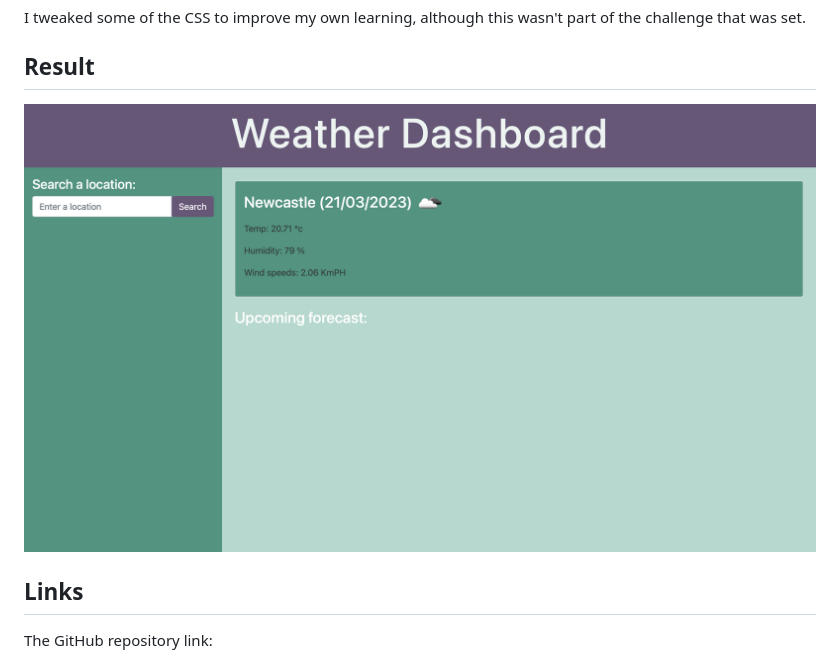
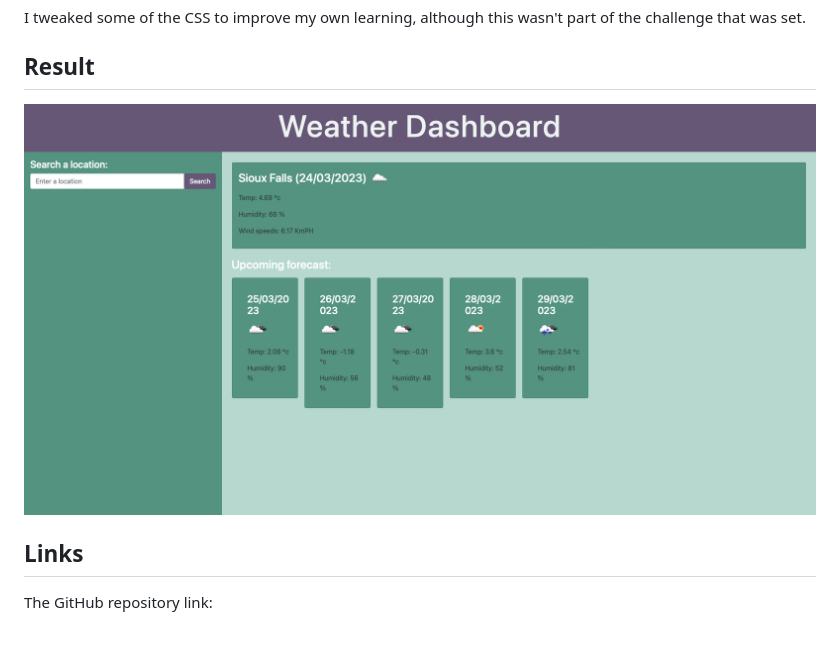
Before and after one commit to Nikki1162/weather-dashboard, a Markdown page: README.md, the part around the change. Rendered like a GitHub page; pictures changed too: assets/images/weather-dash-SS.png (added), assets/images/weather-dashboard-screenshot.png (deleted); blank space fills up the shorter version.

Commit message:
updated README screenshot to reflect working dashboard

```diff
--- a/README.md
+++ b/README.md
@@ -33,7 +33,7 @@ I tweaked some of the CSS to improve my own learning, although this wasn't part
 
 ## **Result**
 
-![This is what the live application looks like when you open the app within the browser](assets/images/weather-dashboard-screenshot.png)
+![This is what the live application looks like when you open the app within the browser](assets/images/weather-dash-SS.png)
 
 ## **Links**
 
```
